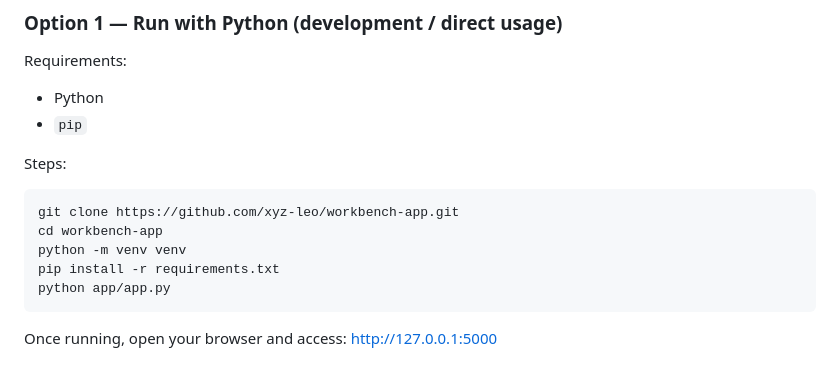
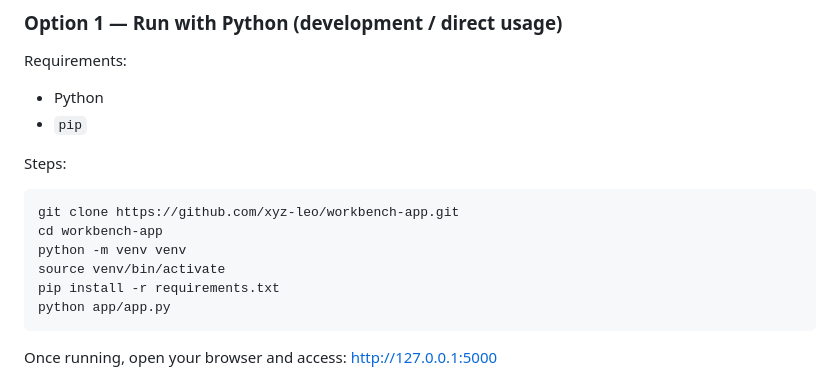
Before and after one commit to xyz-leo/workbench-app, a Markdown page: README.md, the part around the change. Rendered like a GitHub page.

````diff
--- a/README.md
+++ b/README.md
@@ -103,6 +103,7 @@ Steps:
 git clone https://github.com/xyz-leo/workbench-app.git
 cd workbench-app
 python -m venv venv
+source venv/bin/activate
 pip install -r requirements.txt
 python app/app.py
 ```
````
